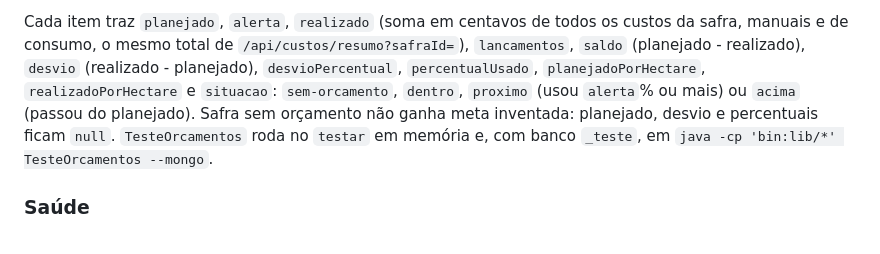
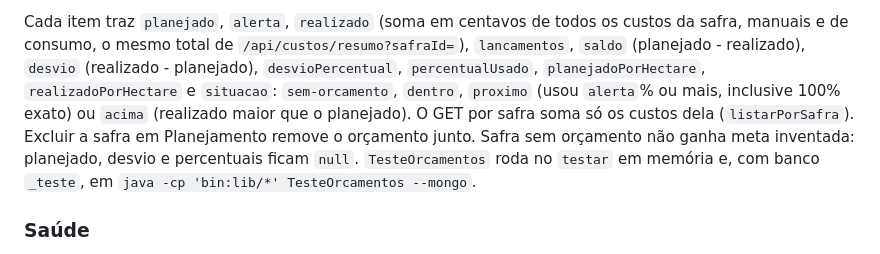
Before and after one commit to solerpedroo/PI_IV_TIME_8, a Markdown page: backend/servidor/README.md, the part around the change. Drawn GitHub-style.

Commit message:
docs(api): documenta proximo no limite e remoção em cascata

```diff
--- a/backend/servidor/README.md
+++ b/backend/servidor/README.md
@@ -467,7 +467,9 @@ custos da safra, manuais e de consumo, o mesmo total de
 `/api/custos/resumo?safraId=`), `lancamentos`, `saldo` (planejado - realizado),
 `desvio` (realizado - planejado), `desvioPercentual`, `percentualUsado`,
 `planejadoPorHectare`, `realizadoPorHectare` e `situacao`: `sem-orcamento`,
-`dentro`, `proximo` (usou `alerta`% ou mais) ou `acima` (passou do planejado).
+`dentro`, `proximo` (usou `alerta`% ou mais, inclusive 100% exato) ou `acima`
+(realizado maior que o planejado). O GET por safra soma só os custos dela
+(`listarPorSafra`). Excluir a safra em Planejamento remove o orçamento junto.
 Safra sem orçamento não ganha meta inventada: planejado, desvio e percentuais
 ficam `null`. `TesteOrcamentos` roda no `testar` em memória e, com banco
 `_teste`, em `java -cp 'bin:lib/*' TesteOrcamentos --mongo`.
```
